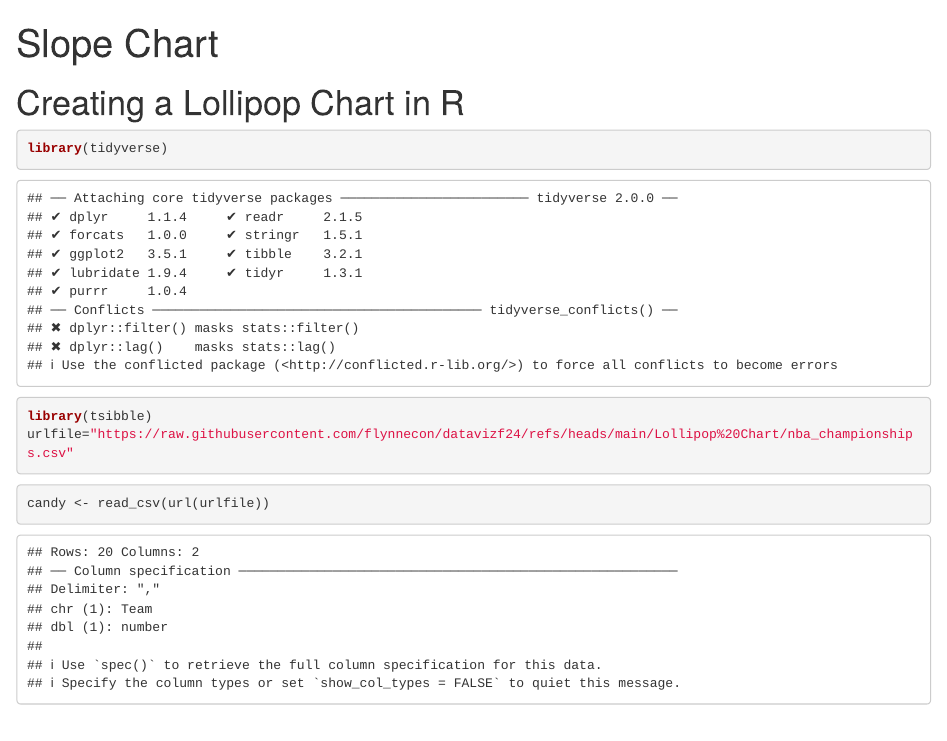
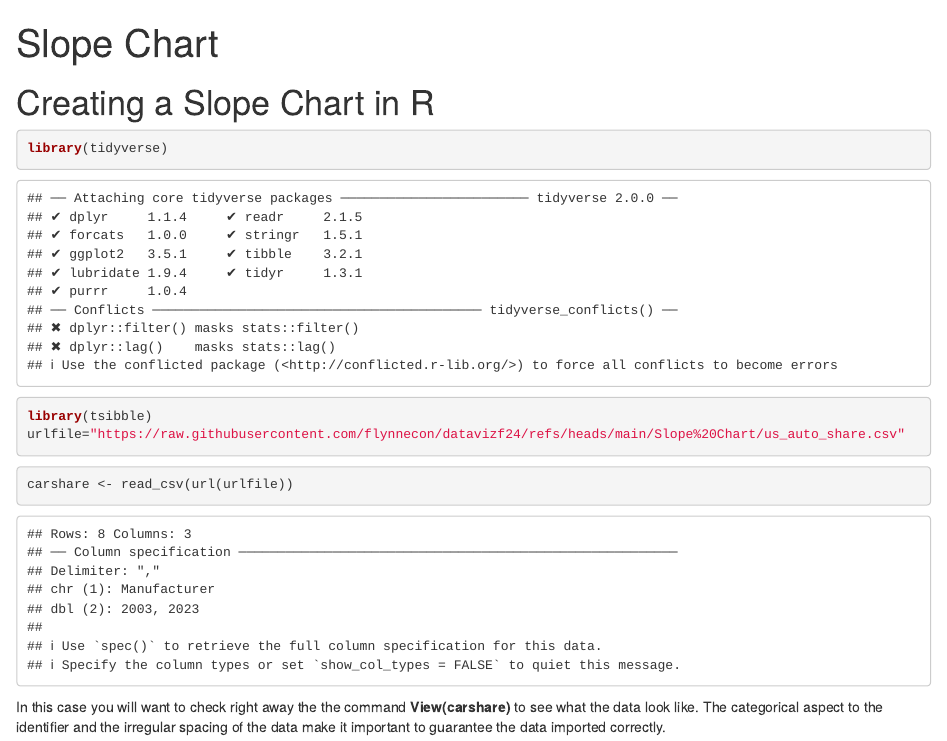
Before and after one commit to flynnecon/datavizf24, an R Markdown document (Slope Chart/slope.Rmd): the page in a window 1100 px wide, from its top. Rendered offline with R 4.5, knitr and Pandoc, with nearby package versions.

Commit message:
Update slope.Rmd

````diff
--- a/Slope Chart/slope.Rmd
+++ b/Slope Chart/slope.Rmd
@@ -3,17 +3,18 @@ title: "Slope Chart"
 output: html_notebook
 ---
 
-# Creating a Lollipop Chart in R
+# Creating a Slope Chart in R
 
 
 ```{r load the libraries}
 library(tidyverse)
 library(tsibble)
-urlfile="https://raw.githubusercontent.com/flynnecon/datavizf24/refs/heads/main/Lollipop%20Chart/nba_championships.csv"
+urlfile="https://raw.githubusercontent.com/flynnecon/datavizf24/refs/heads/main/Slope%20Chart/us_auto_share.csv"
 ```
 
 
 
 ```{r read the data}
-candy <- read_csv(url(urlfile))
+carshare <- read_csv(url(urlfile))
 ```
+In this case you will want to check right away the the command **View(carshare)** to see what the data look like. The categorical aspect to the identifier and the irregular spacing of the data make it important to guarantee the data imported correctly.
````
